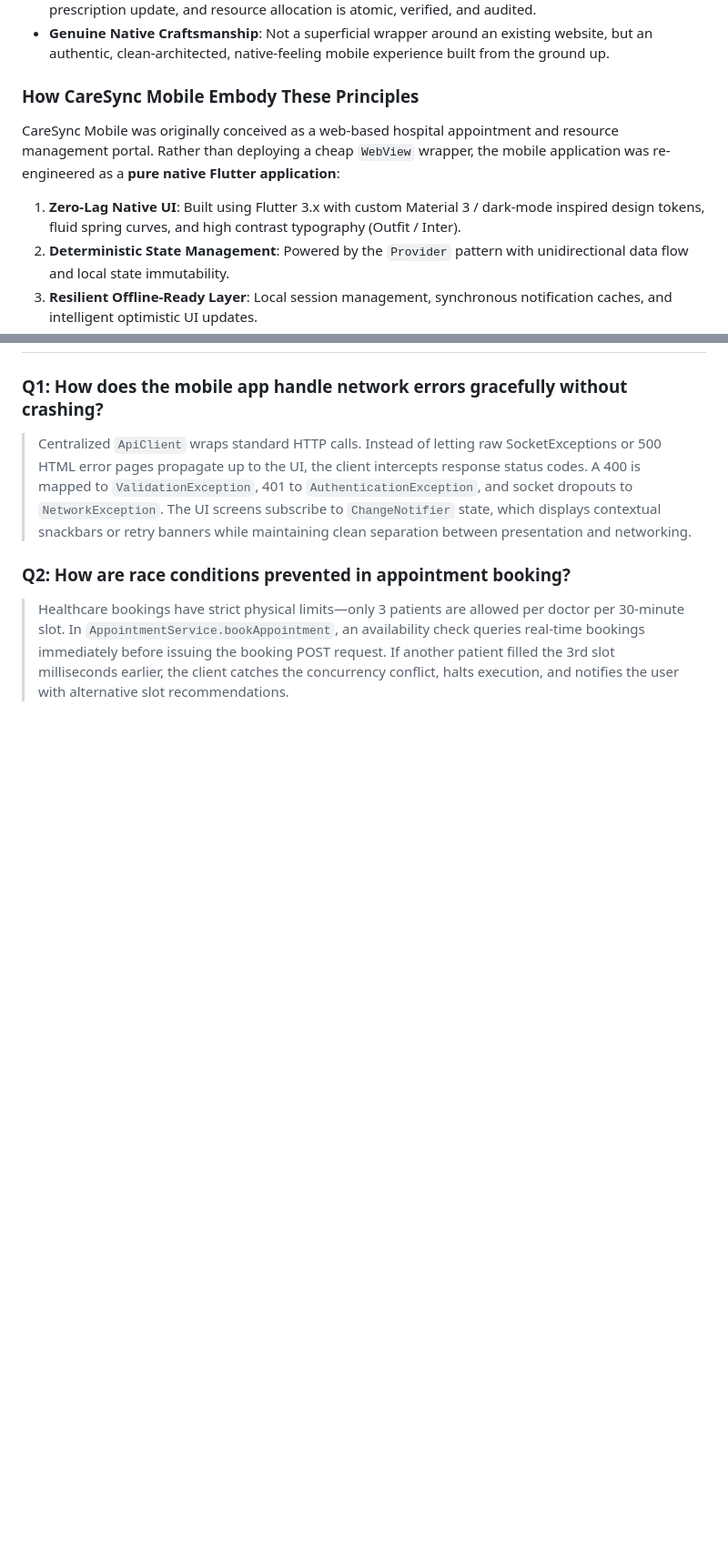
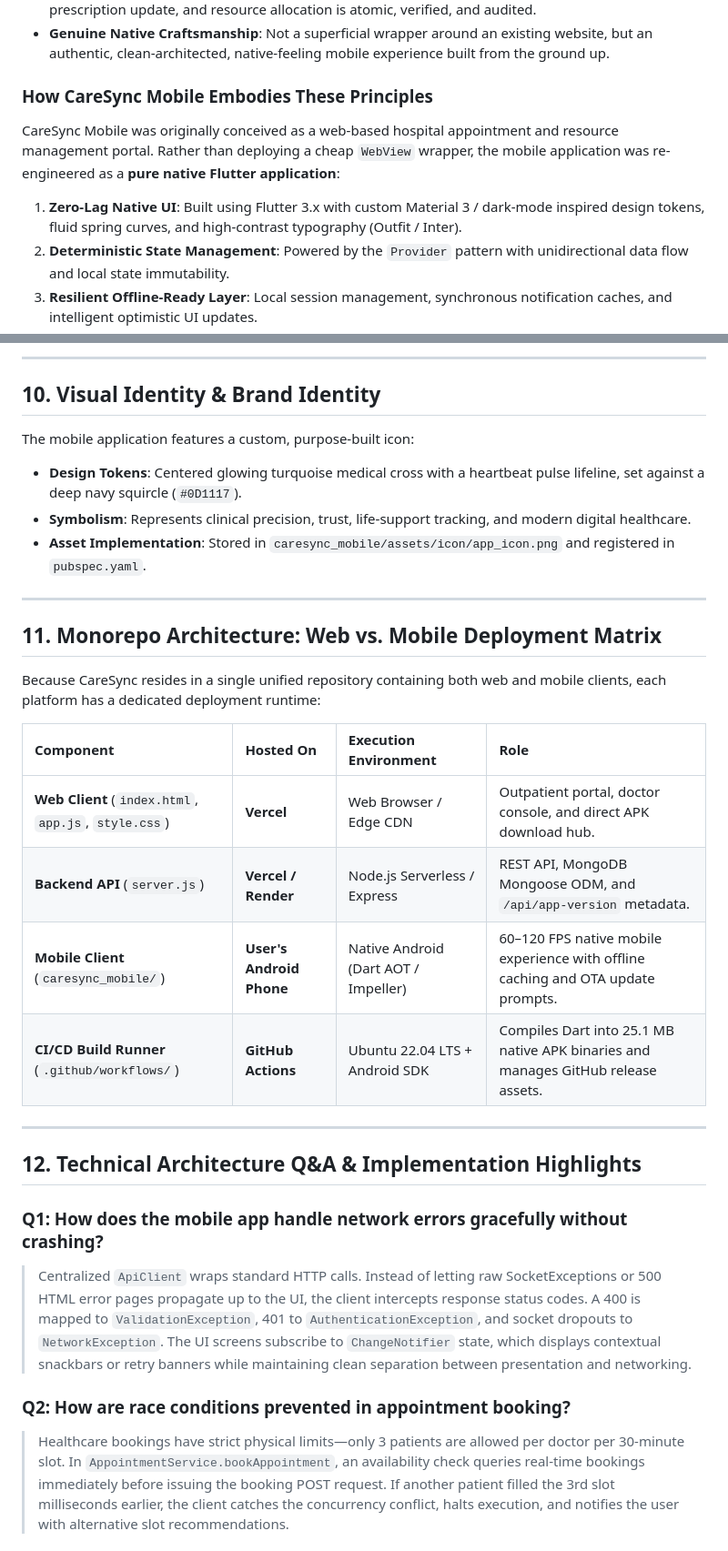
Before and after one commit to Santhosh939s/CareSync--Hospital-Appointment-Resource-Management-System, a Markdown page: ARCHITECTURE_AND_ENGINEERING_GUIDE.md, 2 parts joined by grey strips. Shown at 91% size. Drawn GitHub-style; blank space fills up the shorter version.

```diff
--- a/ARCHITECTURE_AND_ENGINEERING_GUIDE.md
+++ b/ARCHITECTURE_AND_ENGINEERING_GUIDE.md
@@ -12,9 +12,9 @@ CareSync is engineered around principles of **trust, craftsmanship, radical perf
 - **Trust-Centric & Idempotent**: In healthcare systems, state corruption is unacceptable. Every booking, prescription update, and resource allocation is atomic, verified, and audited.
 - **Genuine Native Craftsmanship**: Not a superficial wrapper around an existing website, but an authentic, clean-architected, native-feeling mobile experience built from the ground up.
 
-### How CareSync Mobile Embody These Principles
+### How CareSync Mobile Embodies These Principles
 CareSync Mobile was originally conceived as a web-based hospital appointment and resource management portal. Rather than deploying a cheap `WebView` wrapper, the mobile application was re-engineered as a **pure native Flutter application**:
-1. **Zero-Lag Native UI**: Built using Flutter 3.x with custom Material 3 / dark-mode inspired design tokens, fluid spring curves, and high contrast typography (Outfit / Inter).
+1. **Zero-Lag Native UI**: Built using Flutter 3.x with custom Material 3 / dark-mode inspired design tokens, fluid spring curves, and high-contrast typography (Outfit / Inter).
 2. **Deterministic State Management**: Powered by the `Provider` pattern with unidirectional data flow and local state immutability.
 3. **Resilient Offline-Ready Layer**: Local session management, synchronous notification caches, and intelligent optimistic UI updates.
 4. **Zero-Trust Backend Integration**: Centralized HTTP client intercepting errors, handling timeouts, and mapping status codes to strongly-typed exceptions (`ValidationException`, `AuthenticationException`, `NetworkException`).
@@ -194,3 +232,28 @@ User Website (https://care-sync-hospital-appointment-reso.vercel.app/)
+---
+
+## 10. Visual Identity & Brand Identity
+
+The mobile application features a custom, purpose-built icon:
+- **Design Tokens**: Centered glowing turquoise medical cross with a heartbeat pulse lifeline, set against a deep navy squircle (`#0D1117`).
+- **Symbolism**: Represents clinical precision, trust, life-support tracking, and modern digital healthcare.
+- **Asset Implementation**: Stored in `caresync_mobile/assets/icon/app_icon.png` and registered in `pubspec.yaml`.
+
+---
+
+## 11. Monorepo Architecture: Web vs. Mobile Deployment Matrix
+
+Because CareSync resides in a single unified repository containing both web and mobile clients, each platform has a dedicated deployment runtime:
+
+| Component | Hosted On | Execution Environment | Role |
+| :--- | :--- | :--- | :--- |
+| **Web Client** (`index.html`, `app.js`, `style.css`) | **Vercel** | Web Browser / Edge CDN | Outpatient portal, doctor console, and direct APK download hub. |
+| **Backend API** (`server.js`) | **Vercel / Render** | Node.js Serverless / Express | REST API, MongoDB Mongoose ODM, and `/api/app-version` metadata. |
+| **Mobile Client** (`caresync_mobile/`) | **User's Android Phone** | Native Android (Dart AOT / Impeller) | 60–120 FPS native mobile experience with offline caching and OTA update prompts. |
+| **CI/CD Build Runner** (`.github/workflows/`) | **GitHub Actions** | Ubuntu 22.04 LTS + Android SDK | Compiles Dart into 25.1 MB native APK binaries and manages GitHub release assets. |
+
+---
+
+## 12. Technical Architecture Q&A & Implementation Highlights
 
 ### Q1: How does the mobile app handle network errors gracefully without crashing?
 > Centralized `ApiClient` wraps standard HTTP calls. Instead of letting raw SocketExceptions or 500 HTML error pages propagate up to the UI, the client intercepts response status codes. A 400 is mapped to `ValidationException`, 401 to `AuthenticationException`, and socket dropouts to `NetworkException`. The UI screens subscribe to `ChangeNotifier` state, which displays contextual snackbars or retry banners while maintaining clean separation between presentation and networking.
```
Also changed, not shown: other parts of ARCHITECTURE_AND_ENGINEERING_GUIDE.md (+56 -18 lines).
